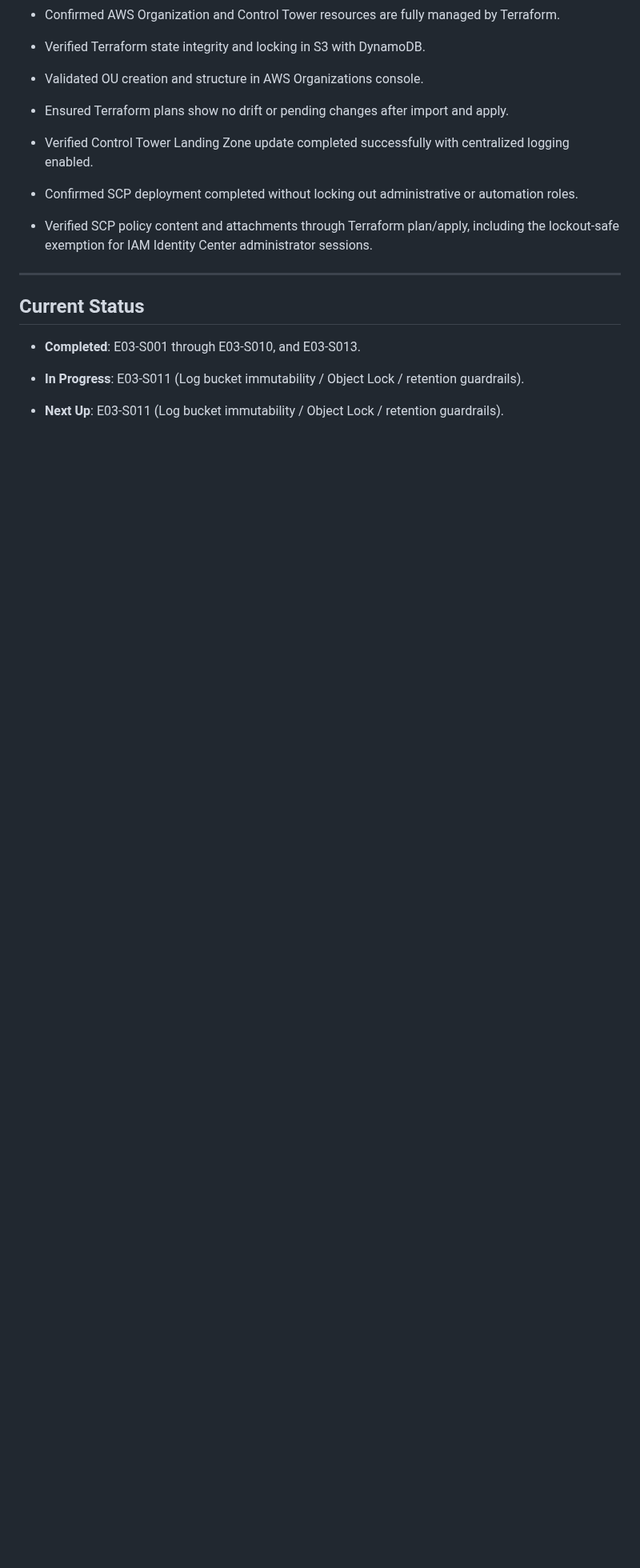
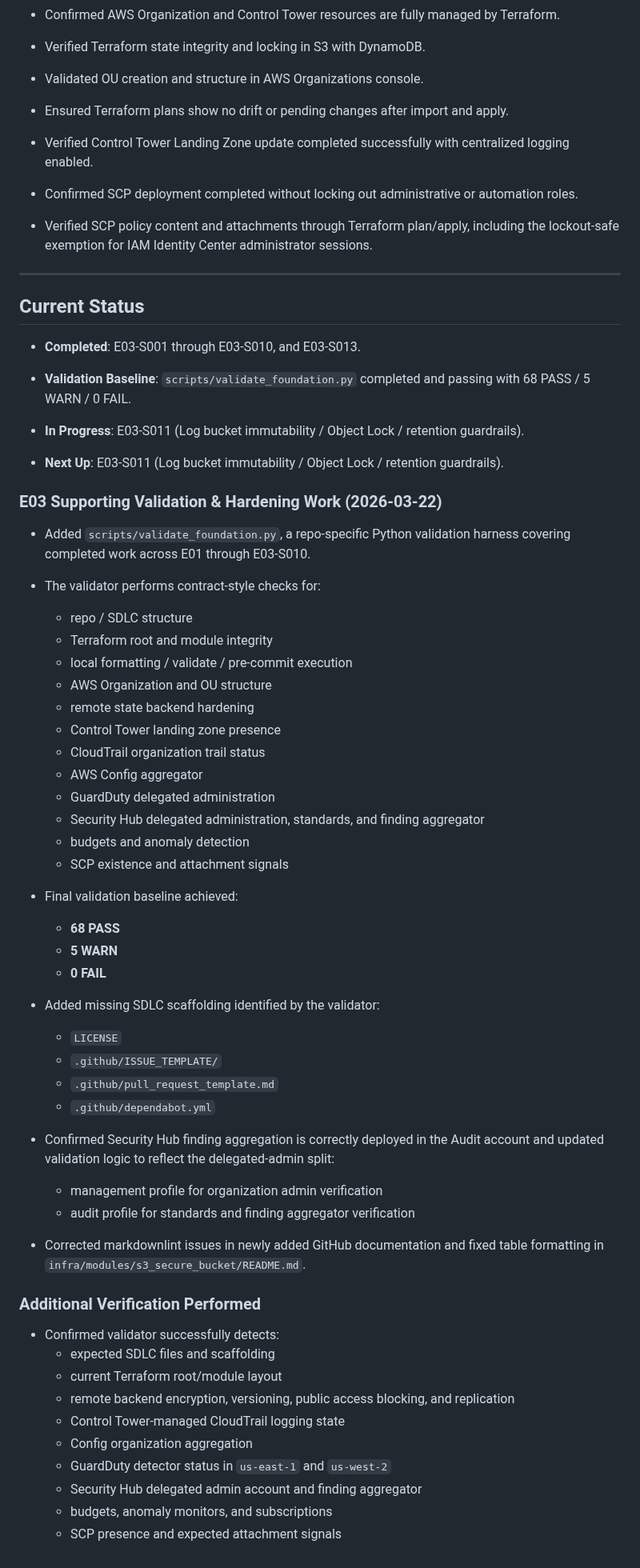
Before and after one commit to jpfreeley/infra-lab, a Markdown page: docs/build_journal/E03.md, the part around the change. Shown at 80% size. Drawn GitHub-style; blank space fills up the shorter version.

```diff
--- a/docs/build_journal/E03.md
+++ b/docs/build_journal/E03.md
@@ -219,6 +219,56 @@ Epic E03 successfully established the foundational governance layer for the `inf
 
 * **Completed**: E03-S001 through E03-S010, and E03-S013.
 
+* **Validation Baseline**: `scripts/validate_foundation.py` completed and passing with 68 PASS / 5 WARN / 0 FAIL.
+
 * **In Progress**: E03-S011 (Log bucket immutability / Object Lock / retention guardrails).
 
 * **Next Up**: E03-S011 (Log bucket immutability / Object Lock / retention guardrails).
+
+### E03 Supporting Validation & Hardening Work (2026-03-22)
+
+* Added `scripts/validate_foundation.py`, a repo-specific Python validation harness covering completed work across E01 through E03-S010.
+
+* The validator performs contract-style checks for:
+  * repo / SDLC structure
+  * Terraform root and module integrity
+  * local formatting / validate / pre-commit execution
+  * AWS Organization and OU structure
+  * remote state backend hardening
+  * Control Tower landing zone presence
+  * CloudTrail organization trail status
+  * AWS Config aggregator
+  * GuardDuty delegated administration
+  * Security Hub delegated administration, standards, and finding aggregator
+  * budgets and anomaly detection
+  * SCP existence and attachment signals
+
+* Final validation baseline achieved:
+  * **68 PASS**
+  * **5 WARN**
+  * **0 FAIL**
+
+* Added missing SDLC scaffolding identified by the validator:
+  * `LICENSE`
+  * `.github/ISSUE_TEMPLATE/`
+  * `.github/pull_request_template.md`
+  * `.github/dependabot.yml`
+
+* Confirmed Security Hub finding aggregation is correctly deployed in the Audit account and updated validation logic to reflect the delegated-admin split:
+  * management profile for organization admin verification
+  * audit profile for standards and finding aggregator verification
+
+* Corrected markdownlint issues in newly added GitHub documentation and fixed table formatting in `infra/modules/s3_secure_bucket/README.md`.
+
+### Additional Verification Performed
+
+* Confirmed validator successfully detects:
+  * expected SDLC files and scaffolding
+  * current Terraform root/module layout
+  * remote backend encryption, versioning, public access blocking, and replication
+  * Control Tower-managed CloudTrail logging state
+  * Config organization aggregation
+  * GuardDuty detector status in `us-east-1` and `us-west-2`
+  * Security Hub delegated admin account and finding aggregator
+  * budgets, anomaly monitors, and subscriptions
+  * SCP presence and expected attachment signals
```
Also changed, not shown: docs/build_journal/MEMORY.md (+84 -0 lines).
